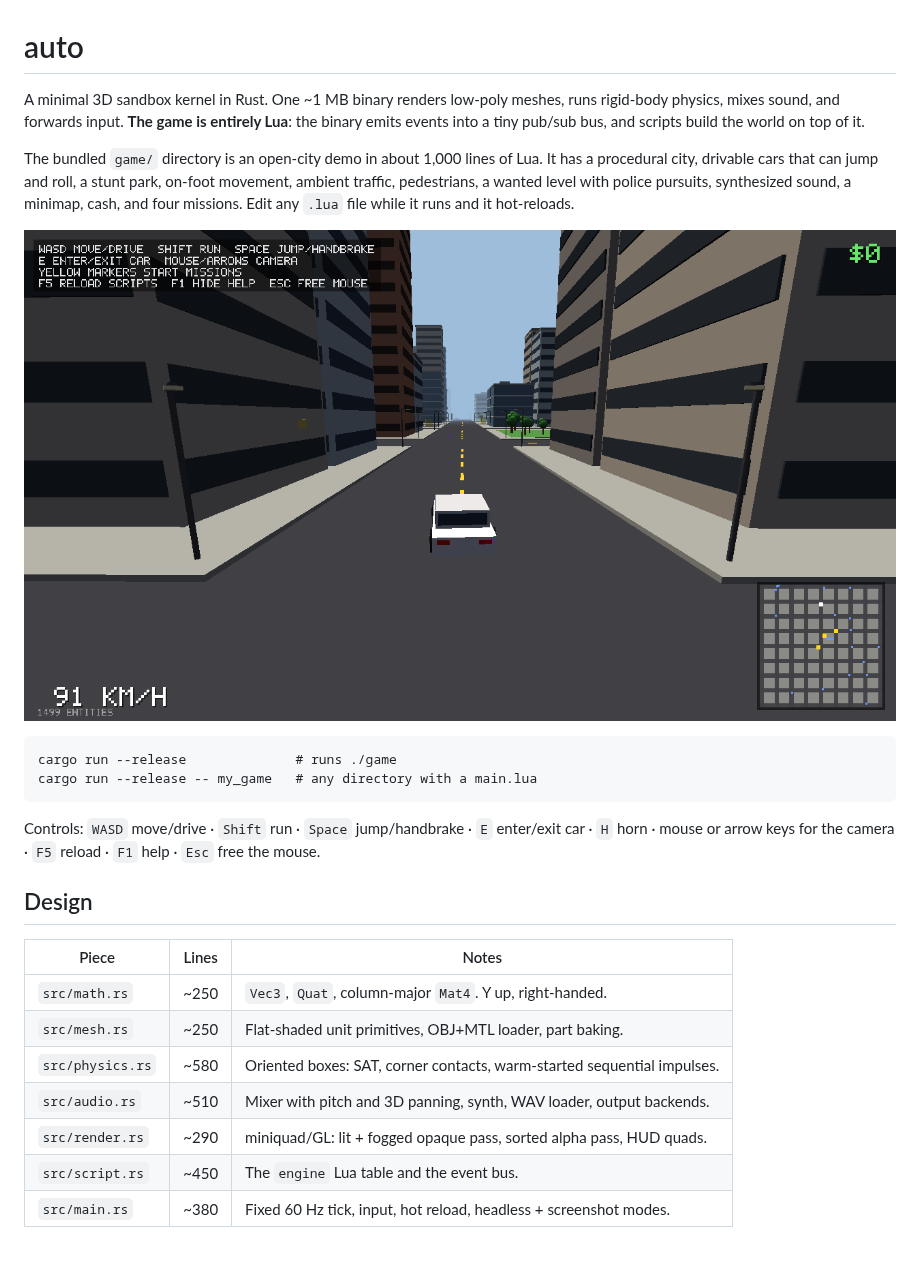
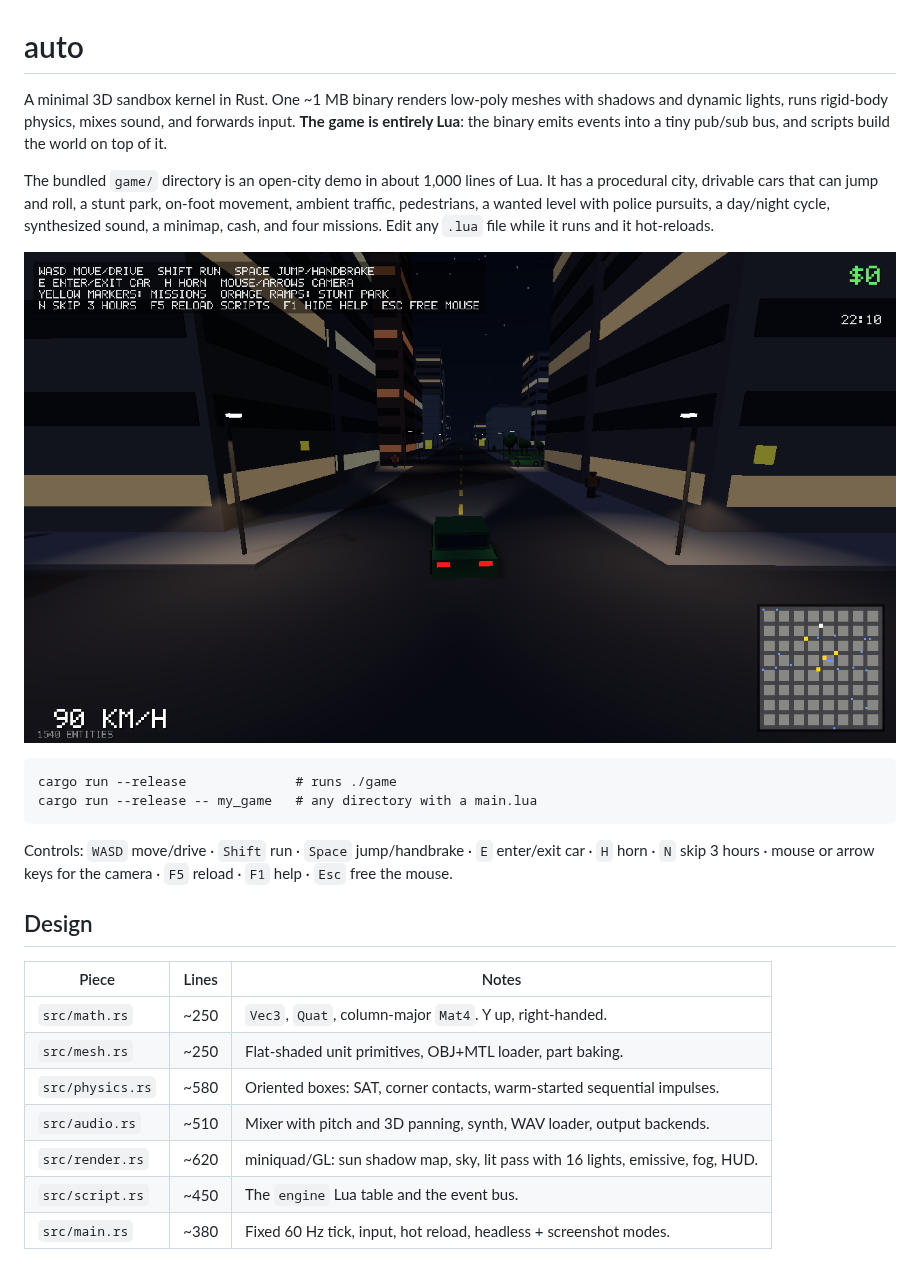
Before and after one commit to olivermikkola/3D-auto, a Markdown page: README.md, the part around one of its changes. GitHub-like rendering; pictures changed too: docs/night.png (added).

````diff
--- a/README.md
+++ b/README.md
@@ -1,22 +1,22 @@
 # auto
 
-A minimal 3D sandbox kernel in Rust. One ~1 MB binary renders low-poly meshes, runs
-rigid-body physics, mixes sound, and forwards input. **The game is entirely Lua**: the binary emits events
+A minimal 3D sandbox kernel in Rust. One ~1 MB binary renders low-poly meshes with shadows
+and dynamic lights, runs rigid-body physics, mixes sound, and forwards input. **The game is entirely Lua**: the binary emits events
 into a tiny pub/sub bus, and scripts build the world on top of it.
 
 The bundled `game/` directory is an open-city demo in about 1,000 lines of Lua. It has a
 procedural city, drivable cars that can jump and roll, a stunt park, on-foot movement,
-ambient traffic, pedestrians, a wanted level with police pursuits, synthesized sound, a minimap,
-cash, and four missions. Edit any `.lua` file while it runs and it hot-reloads.
+ambient traffic, pedestrians, a wanted level with police pursuits, a day/night cycle,
+synthesized sound, a minimap, cash, and four missions. Edit any `.lua` file while it runs and it hot-reloads.
 
-![Driving downtown](docs/driving.png)
+![Night drive: headlights, street lamps, lit office floors](docs/night.png)
 
 ```
 cargo run --release              # runs ./game
 cargo run --release -- my_game   # any directory with a main.lua
 ```
 
-Controls: `WASD` move/drive · `Shift` run · `Space` jump/handbrake · `E` enter/exit car · `H` horn ·
+Controls: `WASD` move/drive · `Shift` run · `Space` jump/handbrake · `E` enter/exit car · `H` horn · `N` skip 3 hours ·
 mouse or arrow keys for the camera · `F5` reload · `F1` help · `Esc` free the mouse.
 
 ## Design
@@ -27,7 +27,7 @@ mouse or arrow keys for the camera · `F5` reload · `F1` help · `Esc` free the
 | `src/mesh.rs` | ~250 | Flat-shaded unit primitives, OBJ+MTL loader, part baking. |
 | `src/physics.rs` | ~580 | Oriented boxes: SAT, corner contacts, warm-started sequential impulses. |
 | `src/audio.rs` | ~510 | Mixer with pitch and 3D panning, synth, WAV loader, output backends. |
-| `src/render.rs` | ~290 | miniquad/GL: lit + fogged opaque pass, sorted alpha pass, HUD quads. |
+| `src/render.rs` | ~620 | miniquad/GL: sun shadow map, sky, lit pass with 16 lights, emissive, fog, HUD. |
 | `src/script.rs` | ~450 | The `engine` Lua table and the event bus. |
 | `src/main.rs` | ~380 | Fixed 60 Hz tick, input, hot reload, headless + screenshot modes. |
 
````
Also changed, not shown: other parts of README.md (+29 -3 lines), docs/dusk.png (added), docs/noon.png (added), 15 other files.
